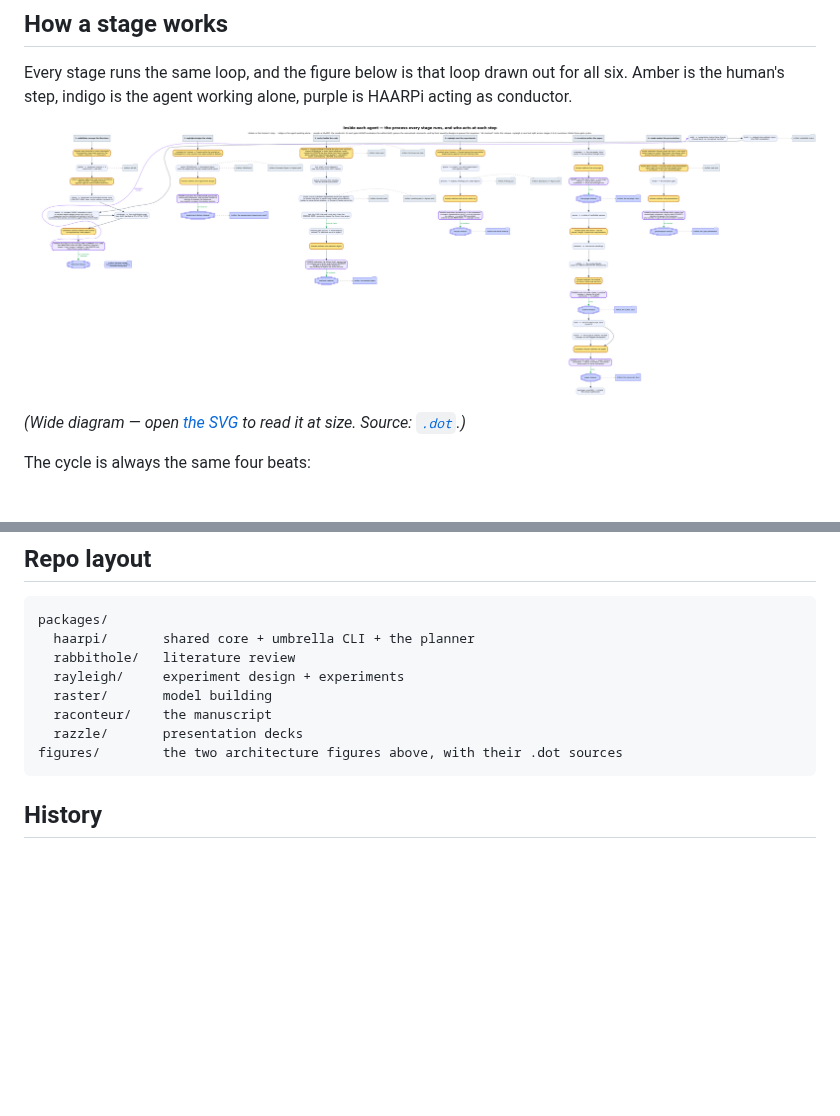
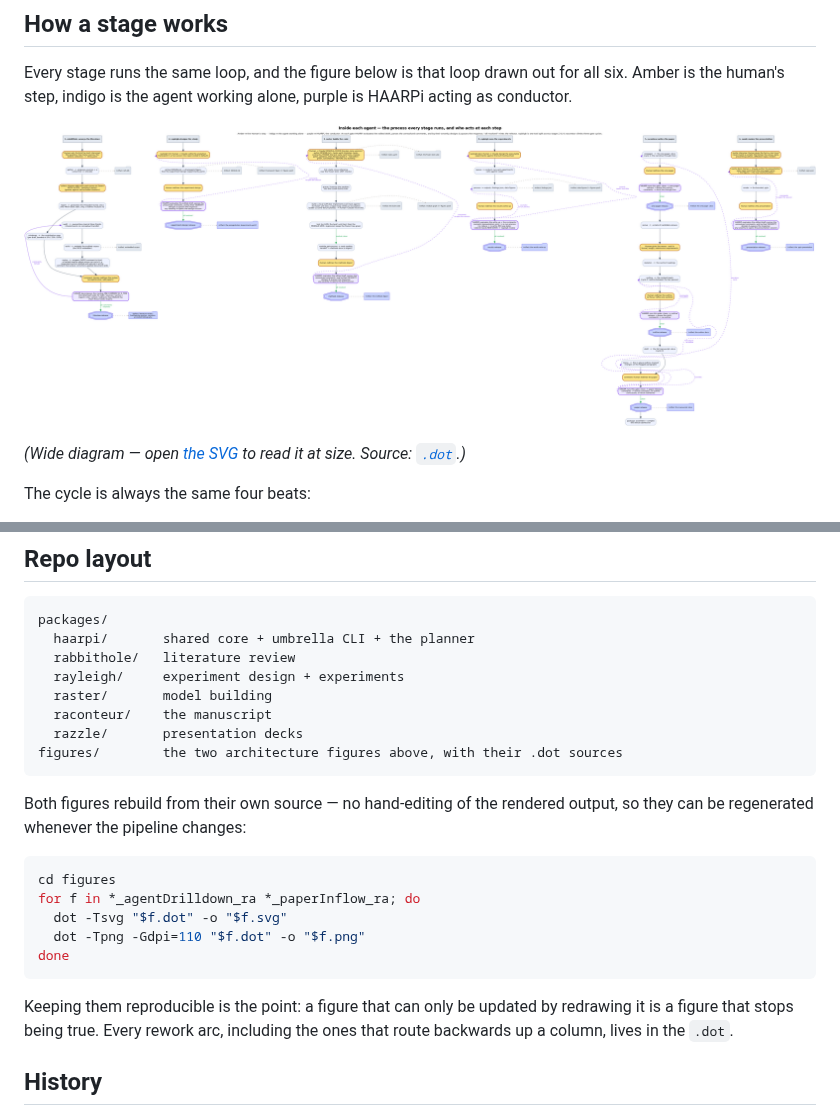
Before and after one commit to dcaler/haarpi, a Markdown page: README.md, 2 parts joined by grey strips. GitHub-like rendering; pictures changed too: figures/260811_HAARPi_agentDrilldown_ra.png; blank space fills up the shorter version.

Commit message:
figures: every rework arc lives in the .dot, so the drill-down rebuilds from source
The arcs that carry the figure's actual claim -- where a gate sends work when it
does not mint -- were drawn onto the rendered .svg by hand. They survived no
regeneration, so the figure could not be rebuilt from its own source, and the
README-check SOP would have quietly degraded into "check the README, skip the
figure" the first time a rebuild would have cost the arcs.

All ten are now edges: stage 1's rework loop, the design/build/deck sessions
re-opening on any comment, the experiments split (cosmetic re-runs process,
extend goes back for new data), and raconteur's two gates -- the outline gate
re-outlining, and the paper gate's three-way routing to revise, re-outline, or
recut. Each restates the routing its own gate node already states in prose.

Routed with constraint=false and west ports, the idiom paperInflow already used
for its abstract edges: they sweep up the left of a column without disturbing
its ranking. A clean rebuild now reproduces the figure exactly.

README gains the regeneration command, since a SOP that depends on rebuilding a
figure should say how.

Note for the record: the previous render carried those hand-drawn arcs and I
overwrote it when regenerating earlier in this session. The routing was
recoverable -- every gate node states it in its own label, and a Synology
thumbnail of an older version confirmed the pattern -- but the original tuned
.svg is gone. It is exactly the fragility this commit removes.

````diff
--- a/README.md
+++ b/README.md
@@ -296,6 +296,21 @@ packages/
 figures/        the two architecture figures above, with their .dot sources
 ```
 
+Both figures rebuild from their own source — no hand-editing of the rendered
+output, so they can be regenerated whenever the pipeline changes:
+
+```bash
+cd figures
+for f in *_agentDrilldown_ra *_paperInflow_ra; do
+  dot -Tsvg "$f.dot" -o "$f.svg"
+  dot -Tpng -Gdpi=110 "$f.dot" -o "$f.png"
+done
+```
+
+Keeping them reproducible is the point: a figure that can only be updated by
+redrawing it is a figure that stops being true. Every rework arc, including the
+ones that route backwards up a column, lives in the `.dot`.
+
 ## History
 
 Four of the tools began as standalone repos (`dcaler/rabbithole`, `raconteur`,
````
Also changed, not shown: 2 other files.
